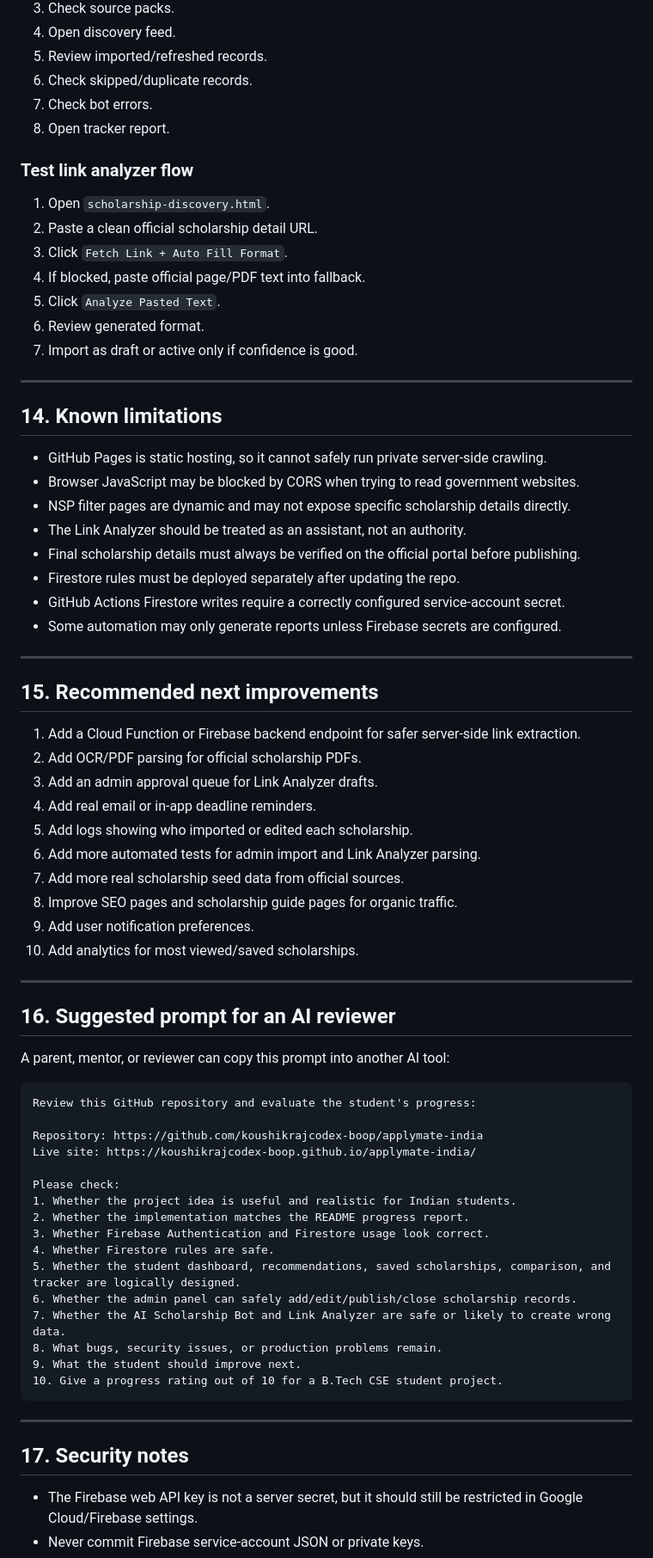
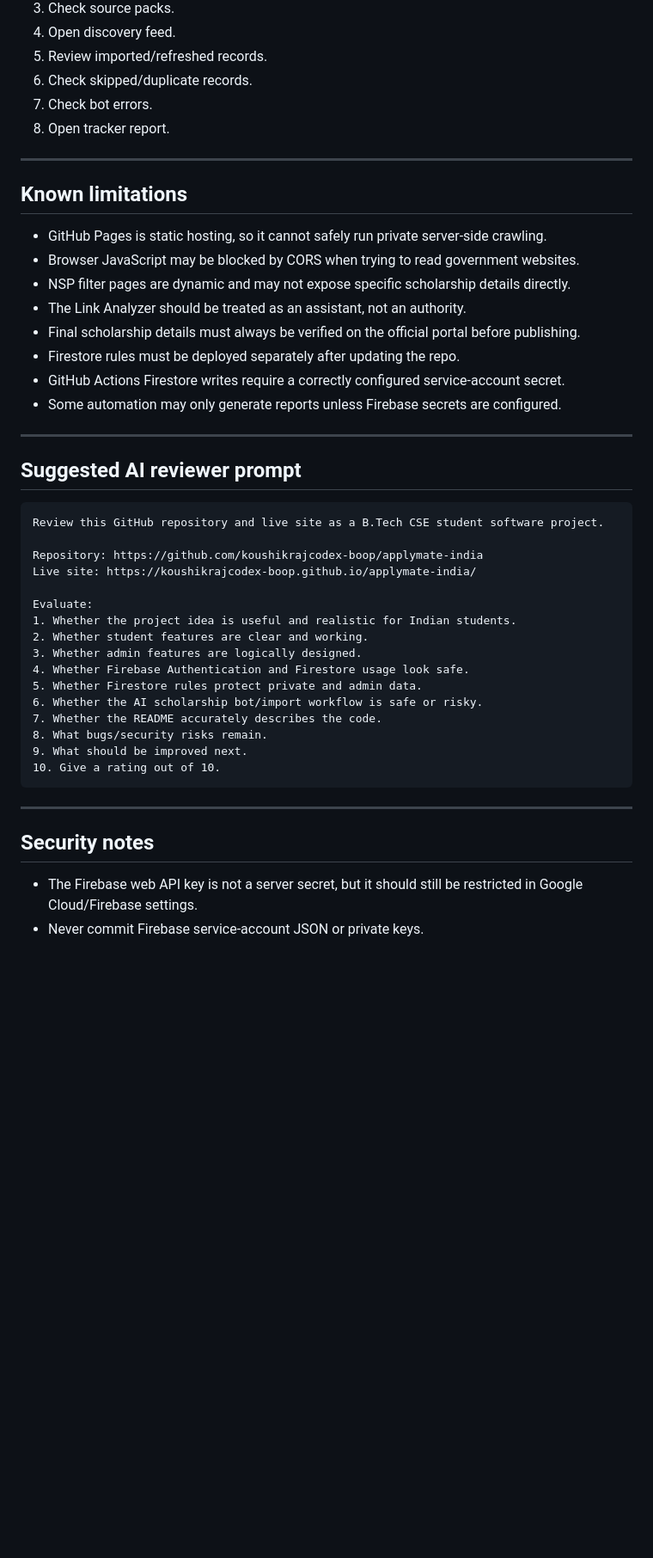
Before and after one commit to koushikrajcodex-boop/applymate-india, a Markdown page: README.md, the part around one of its changes. Shown at 86% size. Drawn GitHub-style; blank space fills up the shorter version.

````diff
--- a/README.md
+++ b/README.md
@@ -496,19 +418,9 @@ The project also includes CI checks for:
 7. Check bot errors.
 8. Open tracker report.
 
-### Test link analyzer flow
-
-1. Open `scholarship-discovery.html`.
-2. Paste a clean official scholarship detail URL.
-3. Click `Fetch Link + Auto Fill Format`.
-4. If blocked, paste official page/PDF text into fallback.
-5. Click `Analyze Pasted Text`.
-6. Review generated format.
-7. Import as draft or active only if confidence is good.
-
 ---
 
-## 14. Known limitations
+## Known limitations
 
 - GitHub Pages is static hosting, so it cannot safely run private server-side crawling.
 - Browser JavaScript may be blocked by CORS when trying to read government websites.
@@ -521,47 +433,30 @@ The project also includes CI checks for:
 
 ---
 
-## 15. Recommended next improvements
-
-1. Add a Cloud Function or Firebase backend endpoint for safer server-side link extraction.
-2. Add OCR/PDF parsing for official scholarship PDFs.
-3. Add an admin approval queue for Link Analyzer drafts.
-4. Add real email or in-app deadline reminders.
-5. Add logs showing who imported or edited each scholarship.
-6. Add more automated tests for admin import and Link Analyzer parsing.
-7. Add more real scholarship seed data from official sources.
-8. Improve SEO pages and scholarship guide pages for organic traffic.
-9. Add user notification preferences.
-10. Add analytics for most viewed/saved scholarships.
-
----
-
-## 16. Suggested prompt for an AI reviewer
-
-A parent, mentor, or reviewer can copy this prompt into another AI tool:
+## Suggested AI reviewer prompt
 
 ```text
-Review this GitHub repository and evaluate the student's progress:
+Review this GitHub repository and live site as a B.Tech CSE student software project.
 
 Repository: https://github.com/koushikrajcodex-boop/applymate-india
 Live site: https://koushikrajcodex-boop.github.io/applymate-india/
 
-Please check:
+Evaluate:
 1. Whether the project idea is useful and realistic for Indian students.
-2. Whether the implementation matches the README progress report.
-3. Whether Firebase Authentication and Firestore usage look correct.
-4. Whether Firestore rules are safe.
-5. Whether the student dashboard, recommendations, saved scholarships, comparison, and tracker are logically designed.
-6. Whether the admin panel can safely add/edit/publish/close scholarship records.
-7. Whether the AI Scholarship Bot and Link Analyzer are safe or likely to create wrong data.
-8. What bugs, security issues, or production problems remain.
-9. What the student should improve next.
-10. Give a progress rating out of 10 for a B.Tech CSE student project.
+2. Whether student features are clear and working.
+3. Whether admin features are logically designed.
+4. Whether Firebase Authentication and Firestore usage look safe.
+5. Whether Firestore rules protect private and admin data.
+6. Whether the AI scholarship bot/import workflow is safe or risky.
+7. Whether the README accurately describes the code.
+8. What bugs/security risks remain.
+9. What should be improved next.
+10. Give a rating out of 10.
 ```
 
 ---
 
-## 17. Security notes
+## Security notes
 
 - The Firebase web API key is not a server secret, but it should still be restricted in Google Cloud/Firebase settings.
 - Never commit Firebase service-account JSON or private keys.
````
Also changed, not shown: other parts of README.md (+162 -240 lines).
